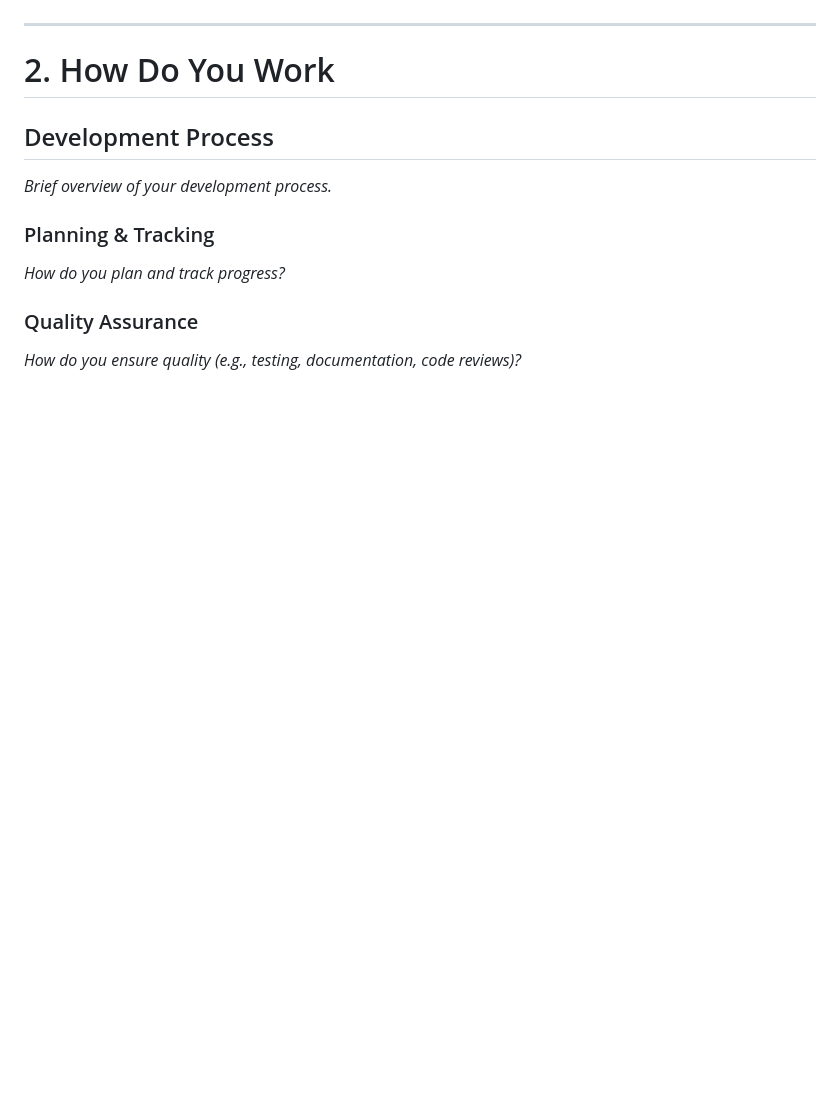
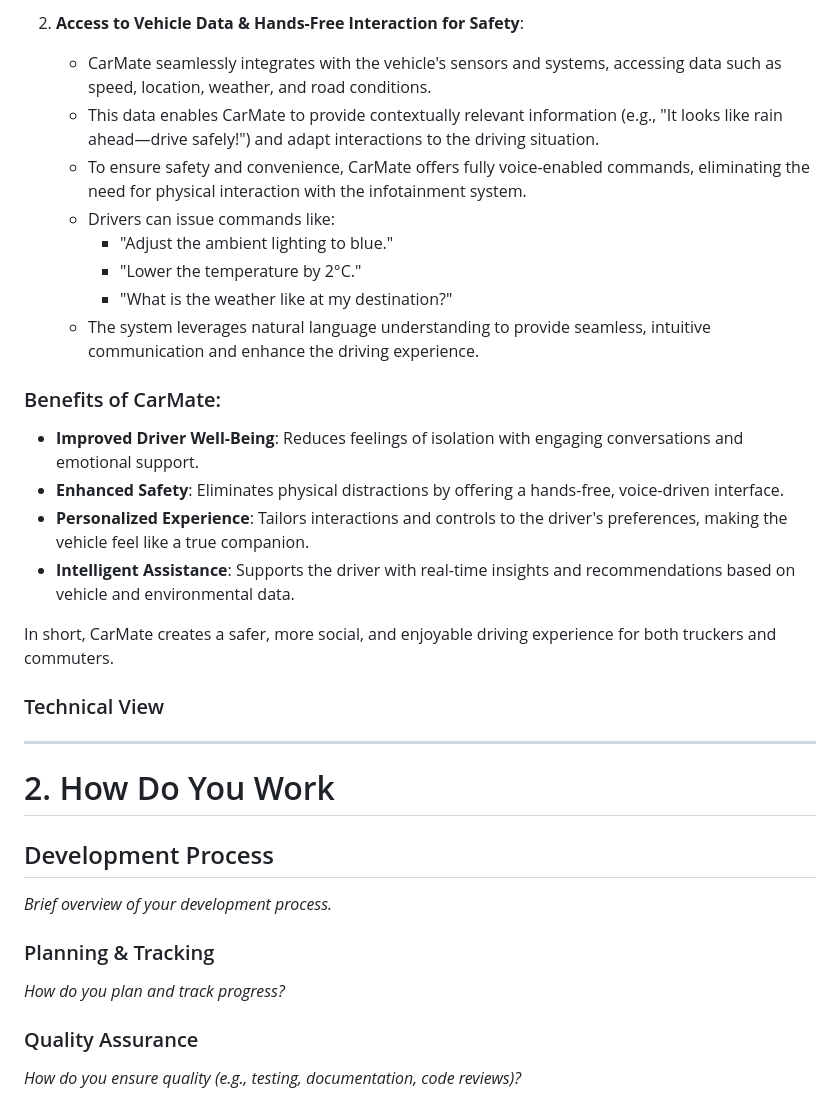
Before and after one commit to Eclipse-SDV-Hackathon-Chapter-Three/ArBytesMoral, a Markdown page: README.md, the part around the change printed below. GitHub-like rendering; blank space fills up the shorter version.

```diff
--- a/README.md
+++ b/README.md
@@ -26,3 +39,24 @@
+2. **Access to Vehicle Data & Hands-Free Interaction for Safety**:
+   - CarMate seamlessly integrates with the vehicle's sensors and systems, accessing data such as speed, location, weather, and road conditions.
+   - This data enables CarMate to provide contextually relevant information (e.g., "It looks like rain ahead—drive safely!") and adapt interactions to the driving situation.
+   - To ensure safety and convenience, CarMate offers fully voice-enabled commands, eliminating the need for physical interaction with the infotainment system.
+   - Drivers can issue commands like:
+     - "Adjust the ambient lighting to blue."
+     - "Lower the temperature by 2°C."
+     - "What is the weather like at my destination?"
+   - The system leverages natural language understanding to provide seamless, intuitive communication and enhance the driving experience.
+
+### Benefits of CarMate:
+- **Improved Driver Well-Being**: Reduces feelings of isolation with engaging conversations and emotional support.
+- **Enhanced Safety**: Eliminates physical distractions by offering a hands-free, voice-driven interface.
+- **Personalized Experience**: Tailors interactions and controls to the driver's preferences, making the vehicle feel like a true companion.
+- **Intelligent Assistance**: Supports the driver with real-time insights and recommendations based on vehicle and environmental data.
+
+In short, CarMate creates a safer, more social, and enjoyable driving experience for both truckers and commuters.
+
+### Technical View
+
+
 
 ---
 
```
Also changed, not shown: other parts of README.md (+25 -12 lines), img/ArBytesMoral.jpg (added).
